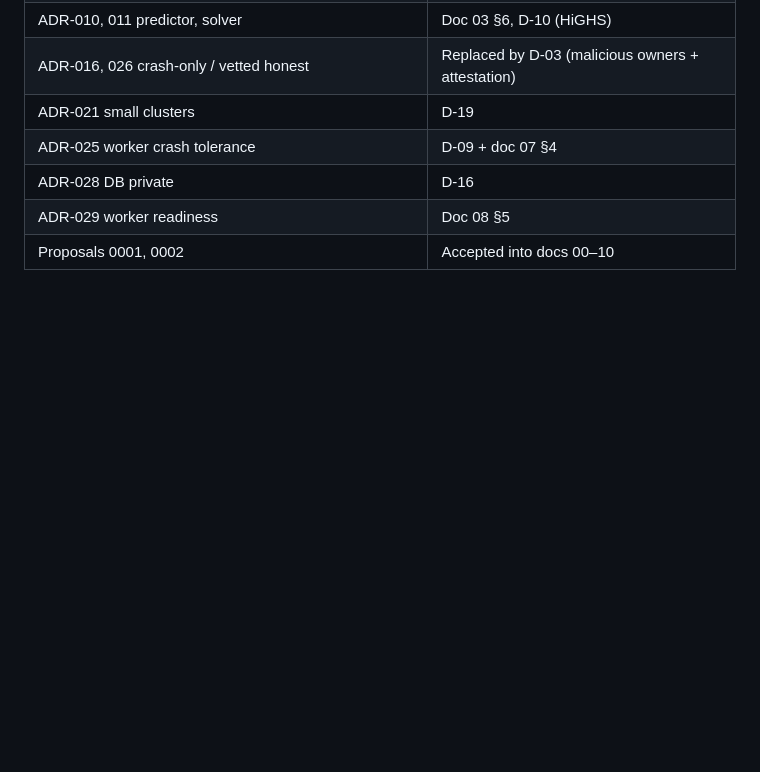
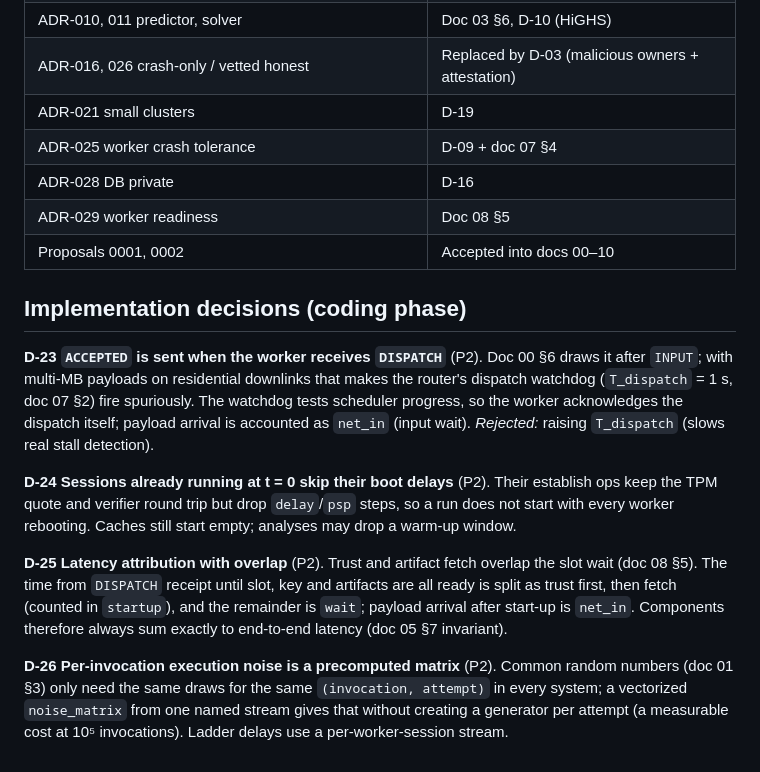
Before and after one commit to aalhadsawane/VOSS, a Markdown page: docs/DECISIONS.md, the part around the change. GitHub-like rendering; blank space fills up the shorter version.

Commit message:
docs: decisions D-23..D-26 from the P2 implementation
Co-Authored-By: Claude Opus 5.5 <noreply@anthropic.com>
Claude-Session: https://claude.ai/code/session_01JprzBEqCMcf4VoN8TnoW93

```diff
--- a/docs/DECISIONS.md
+++ b/docs/DECISIONS.md
@@ -111,3 +111,24 @@ bundle hashes and `voss repro`.
 | ADR-028 DB private | D-16 |
 | ADR-029 worker readiness | Doc 08 §5 |
 | Proposals 0001, 0002 | Accepted into docs 00–10 |
+
+## Implementation decisions (coding phase)
+
+**D-23 `ACCEPTED` is sent when the worker receives `DISPATCH`** (P2). Doc 00 §6 draws it after `INPUT`; with
+multi-MB payloads on residential downlinks that makes the router's dispatch watchdog (`T_dispatch` = 1 s, doc 07 §2)
+fire spuriously. The watchdog tests scheduler progress, so the worker acknowledges the dispatch itself; payload
+arrival is accounted as `net_in` (input wait). *Rejected:* raising `T_dispatch` (slows real stall detection).
+
+**D-24 Sessions already running at t = 0 skip their boot delays** (P2). Their establish ops keep the TPM quote and
+verifier round trip but drop `delay`/`psp` steps, so a run does not start with every worker rebooting. Caches still
+start empty; analyses may drop a warm-up window.
+
+**D-25 Latency attribution with overlap** (P2). Trust and artifact fetch overlap the slot wait (doc 08 §5). The time
+from `DISPATCH` receipt until slot, key and artifacts are all ready is split as trust first, then fetch (counted in
+`startup`), and the remainder is `wait`; payload arrival after start-up is `net_in`. Components therefore always sum
+exactly to end-to-end latency (doc 05 §7 invariant).
+
+**D-26 Per-invocation execution noise is a precomputed matrix** (P2). Common random numbers (doc 01 §3) only need the
+same draws for the same `(invocation, attempt)` in every system; a vectorized `noise_matrix` from one named stream
+gives that without creating a generator per attempt (a measurable cost at 10⁵ invocations). Ladder delays use a
+per-worker-session stream.
```
